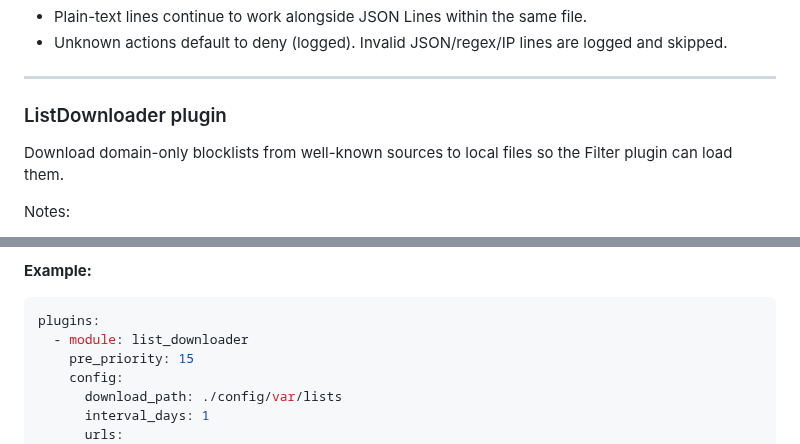
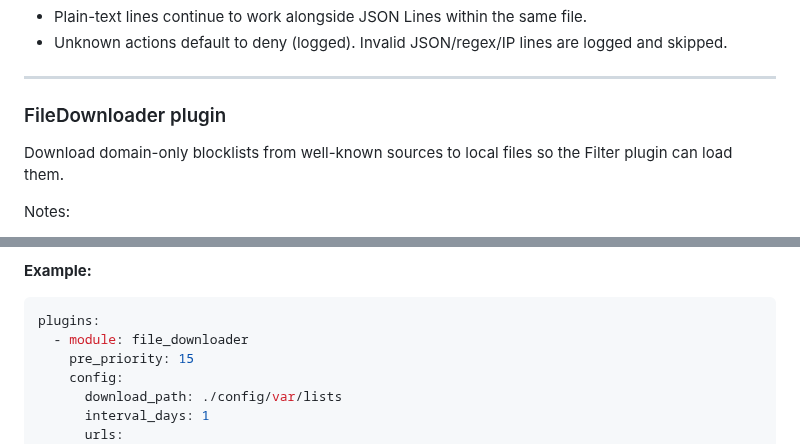
Before and after one commit to zallison/foghorn, a Markdown page: README.md, 2 parts joined by grey strips. Rendered like a GitHub page.

````diff
--- a/README.md
+++ b/README.md
@@ -611,7 +611,7 @@ Notes:
 
 ------
 
-### ListDownloader plugin
+### FileDownloader plugin
 
 Download domain-only blocklists from well-known sources to local files so the Filter plugin can load them.
 
@@ -632,7 +632,7 @@ Filenames are unique and stable per-URL: `{base}-{sha1(url)[:12]}{ext}`. If the
 
 ```yaml
 plugins:
-  - module: list_downloader
+  - module: file_downloader
 	pre_priority: 15
 	config:
 	  download_path: ./config/var/lists
````
Also changed, not shown: other parts of README.md (+5 -5 lines), README-DEV.md (+3 -3 lines).
